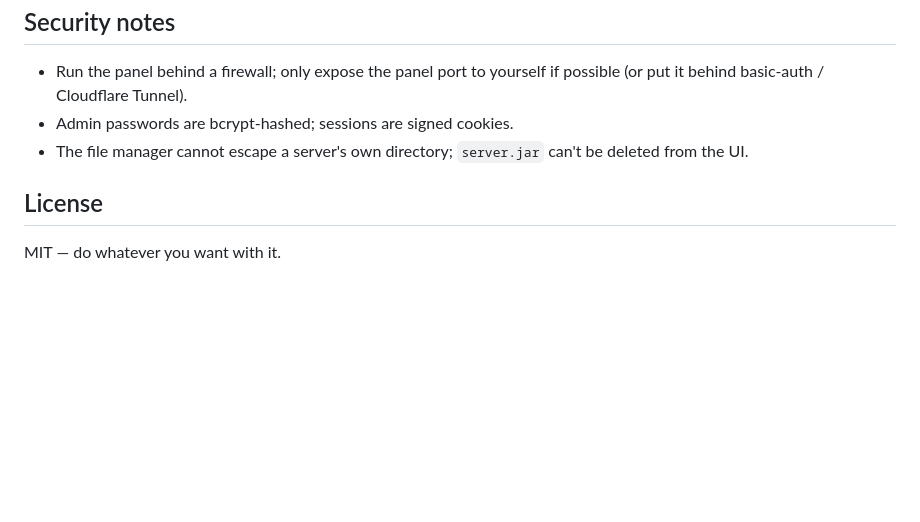
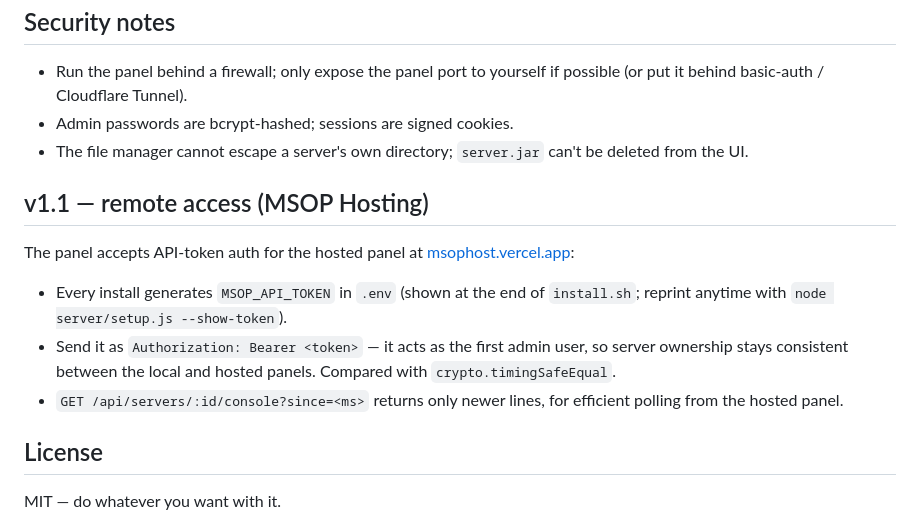
Before and after one commit to MeowSamOPDZN/msop-panel, a Markdown page: README.md, the part around the change. Rendered like a GitHub page; blank space fills up the shorter version.

Commit message:
v1.1 remote API: README.md

```diff
--- a/README.md
+++ b/README.md
@@ -121,6 +121,20 @@ data/                       SQLite db + server files (created at runtime)
 - The file manager cannot escape a server's own directory; `server.jar`
   can't be deleted from the UI.
 
+## v1.1 — remote access (MSOP Hosting)
+
+The panel accepts API-token auth for the hosted panel at
+[msophost.vercel.app](https://msophost.vercel.app):
+
+- Every install generates `MSOP_API_TOKEN` in `.env`
+  (shown at the end of `install.sh`; reprint anytime with
+  `node server/setup.js --show-token`).
+- Send it as `Authorization: Bearer <token>` — it acts as the first admin
+  user, so server ownership stays consistent between the local and hosted
+  panels. Compared with `crypto.timingSafeEqual`.
+- `GET /api/servers/:id/console?since=<ms>` returns only newer lines,
+  for efficient polling from the hosted panel.
+
 ## License
 
 MIT — do whatever you want with it.
```
